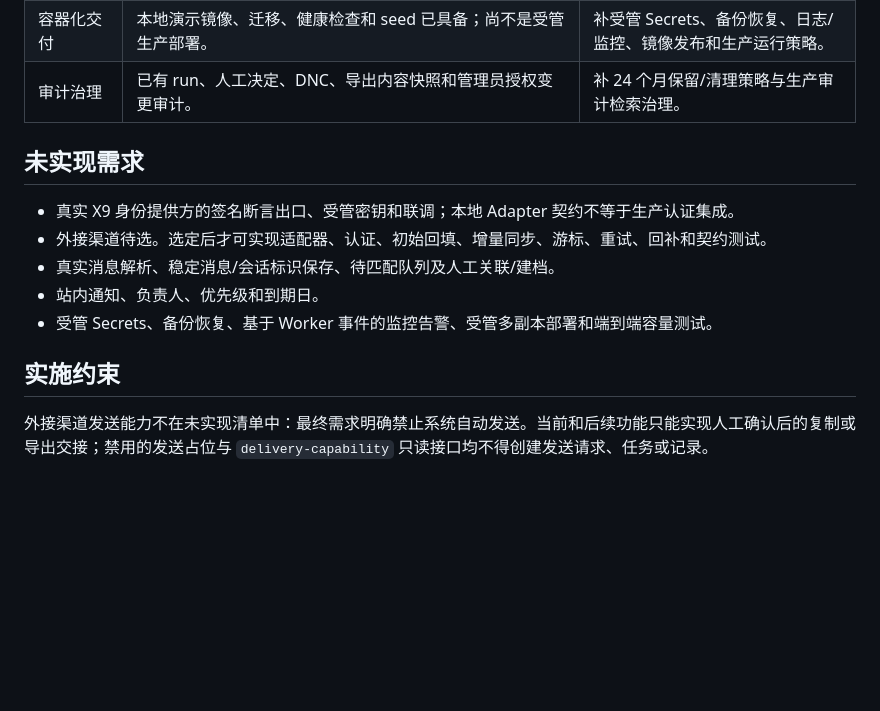
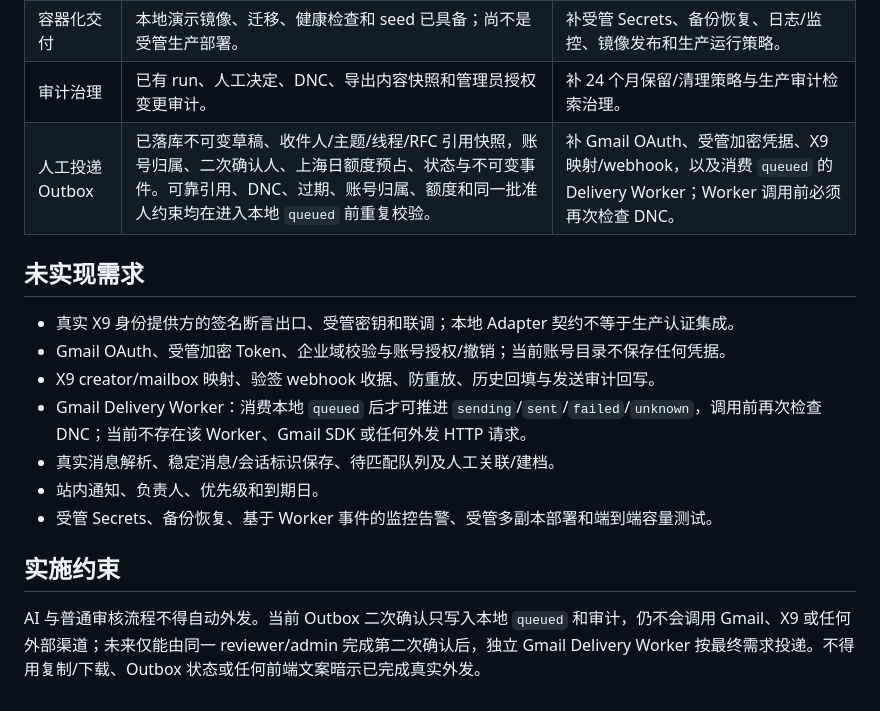
Before and after one commit to Katercong/x9--Agent, a Markdown page: docs/implementation-gap-review.md, the part around one of its changes. Drawn GitHub-style; blank space fills up the shorter version.

```diff
--- a/docs/implementation-gap-review.md
+++ b/docs/implementation-gap-review.md
@@ -28,15 +28,18 @@
 | 多 Worker 与观测 | PostgreSQL 原子并发领取、过期回收、条件回写、Worker ID 和不可变单 run 事件留痕已完成；Compose 仍只提供一个可选 Worker profile，且没有指标聚合面板。 | 补基于事件的指标聚合、告警、容量压测、受管多副本部署与故障恢复演练。 |
 | 容器化交付 | 本地演示镜像、迁移、健康检查和 seed 已具备；尚不是受管生产部署。 | 补受管 Secrets、备份恢复、日志/监控、镜像发布和生产运行策略。 |
 | 审计治理 | 已有 run、人工决定、DNC、导出内容快照和管理员授权变更审计。 | 补 24 个月保留/清理策略与生产审计检索治理。 |
+| 人工投递 Outbox | 已落库不可变草稿、收件人/主题/线程/RFC 引用快照，账号归属、二次确认人、上海日额度预占、状态与不可变事件。可靠引用、DNC、过期、账号归属、额度和同一批准人约束均在进入本地 `queued` 前重复校验。 | 补 Gmail OAuth、受管加密凭据、X9 映射/webhook，以及消费 `queued` 的 Delivery Worker；Worker 调用前必须再次检查 DNC。 |
 
 ## 未实现需求
 
 - 真实 X9 身份提供方的签名断言出口、受管密钥和联调；本地 Adapter 契约不等于生产认证集成。
-- 外接渠道待选。选定后才可实现适配器、认证、初始回填、增量同步、游标、重试、回补和契约测试。
+- Gmail OAuth、受管加密 Token、企业域校验与账号授权/撤销；当前账号目录不保存任何凭据。
+- X9 creator/mailbox 映射、验签 webhook 收据、防重放、历史回填与发送审计回写。
+- Gmail Delivery Worker：消费本地 `queued` 后才可推进 `sending`/`sent`/`failed`/`unknown`，调用前再次检查 DNC；当前不存在该 Worker、Gmail SDK 或任何外发 HTTP 请求。
 - 真实消息解析、稳定消息/会话标识保存、待匹配队列及人工关联/建档。
 - 站内通知、负责人、优先级和到期日。
 - 受管 Secrets、备份恢复、基于 Worker 事件的监控告警、受管多副本部署和端到端容量测试。
 
 ## 实施约束
 
-外接渠道发送能力不在未实现清单中：最终需求明确禁止系统自动发送。当前和后续功能只能实现人工确认后的复制或导出交接；禁用的发送占位与 `delivery-capability` 只读接口均不得创建发送请求、任务或记录。
+AI 与普通审核流程不得自动外发。当前 Outbox 二次确认只写入本地 `queued` 和审计，仍不会调用 Gmail、X9 或任何外部渠道；未来仅能由同一 reviewer/admin 完成第二次确认后，独立 Gmail Delivery Worker 按最终需求投递。不得用复制/下载、Outbox 状态或任何前端文案暗示已完成真实外发。
```
Also changed, not shown: other parts of docs/implementation-gap-review.md (+6 -6 lines), docs/project-handoff.md (+19 -9 lines).
